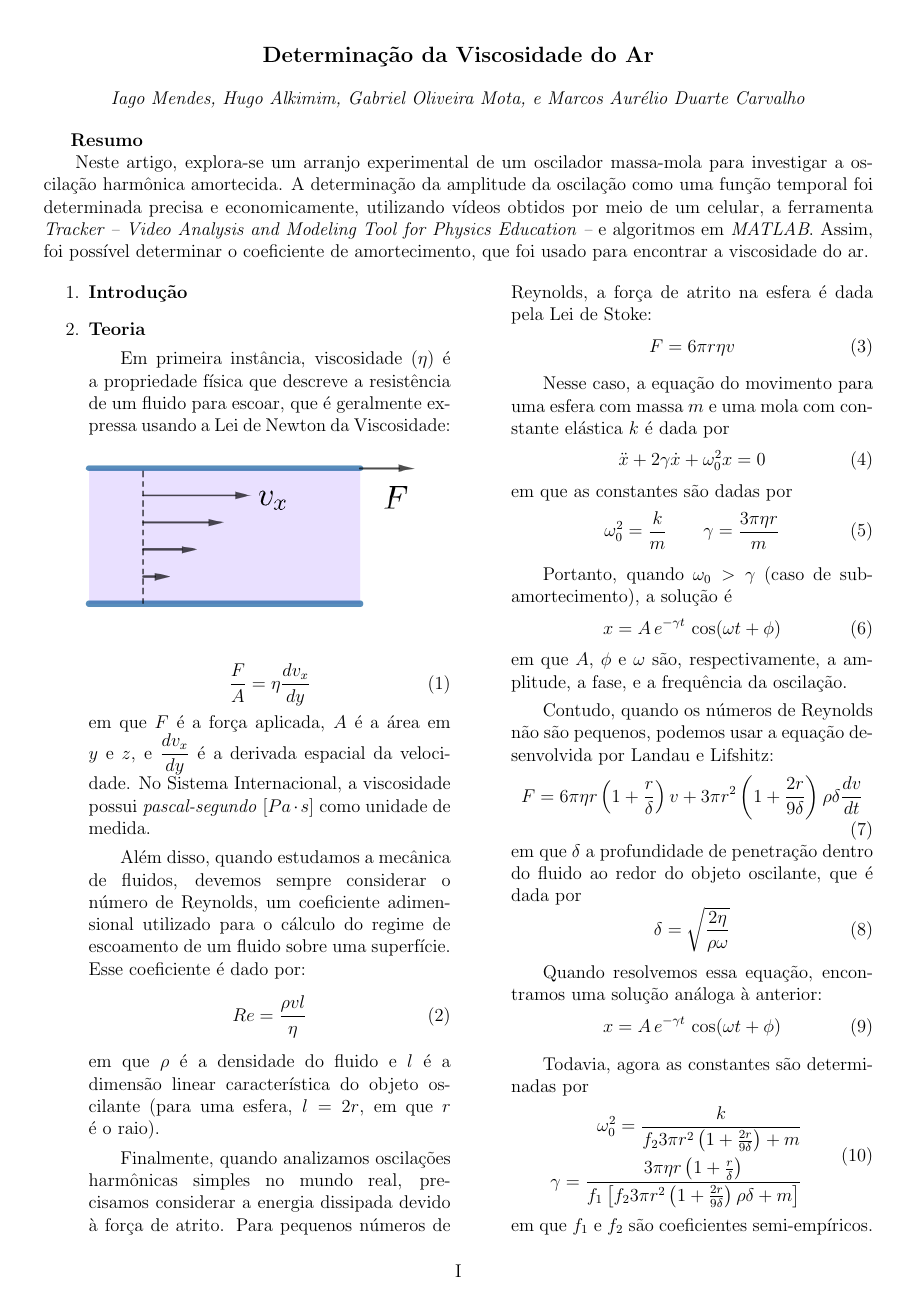
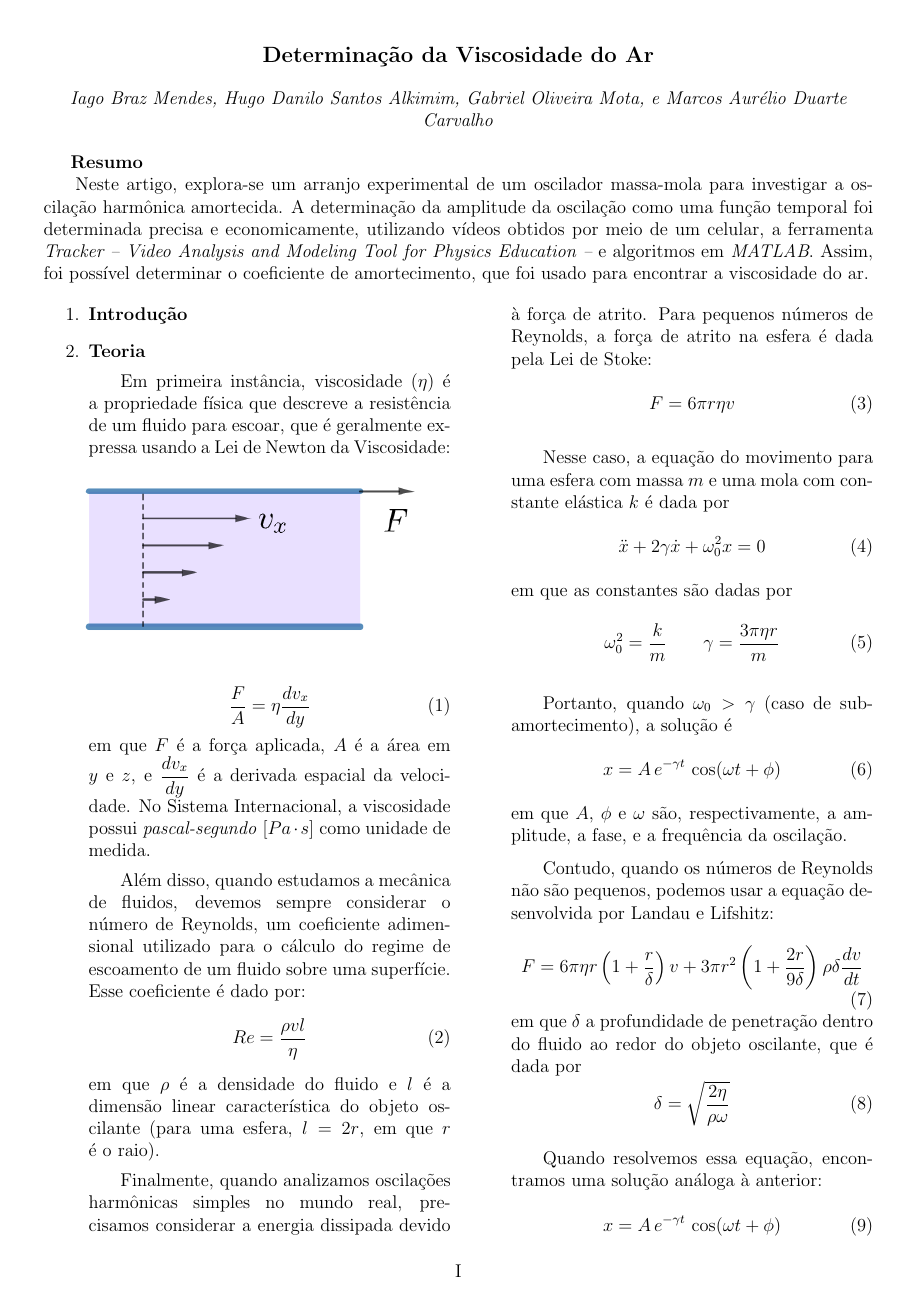
Before and after one commit to hugoalkimim/ViscosidadeDoAr, a LaTeX document (Artigo/ViscosidadeDoAr.tex): page 1 of 2. Compiled offline with pdfLaTeX.

Commit message:
names completed

```diff
--- a/Artigo/ViscosidadeDoAr.tex
+++ b/Artigo/ViscosidadeDoAr.tex
@@ -16,7 +16,7 @@
 	\end{center}
 
 	\begin{center}
-		\textit{Iago Mendes, Hugo Alkimim, Gabriel Oliveira Mota, e Marcos Aurélio Duarte Carvalho}
+		\textit{Iago Braz Mendes, Hugo Danilo Santos Alkimim, Gabriel Oliveira Mota, e Marcos Aurélio Duarte Carvalho}
 	\end{center}
 
 	\textbf{Resumo}
```
Also changed, not shown: Artigo/ViscosidadeDoAr.pdf, 2 other files.
